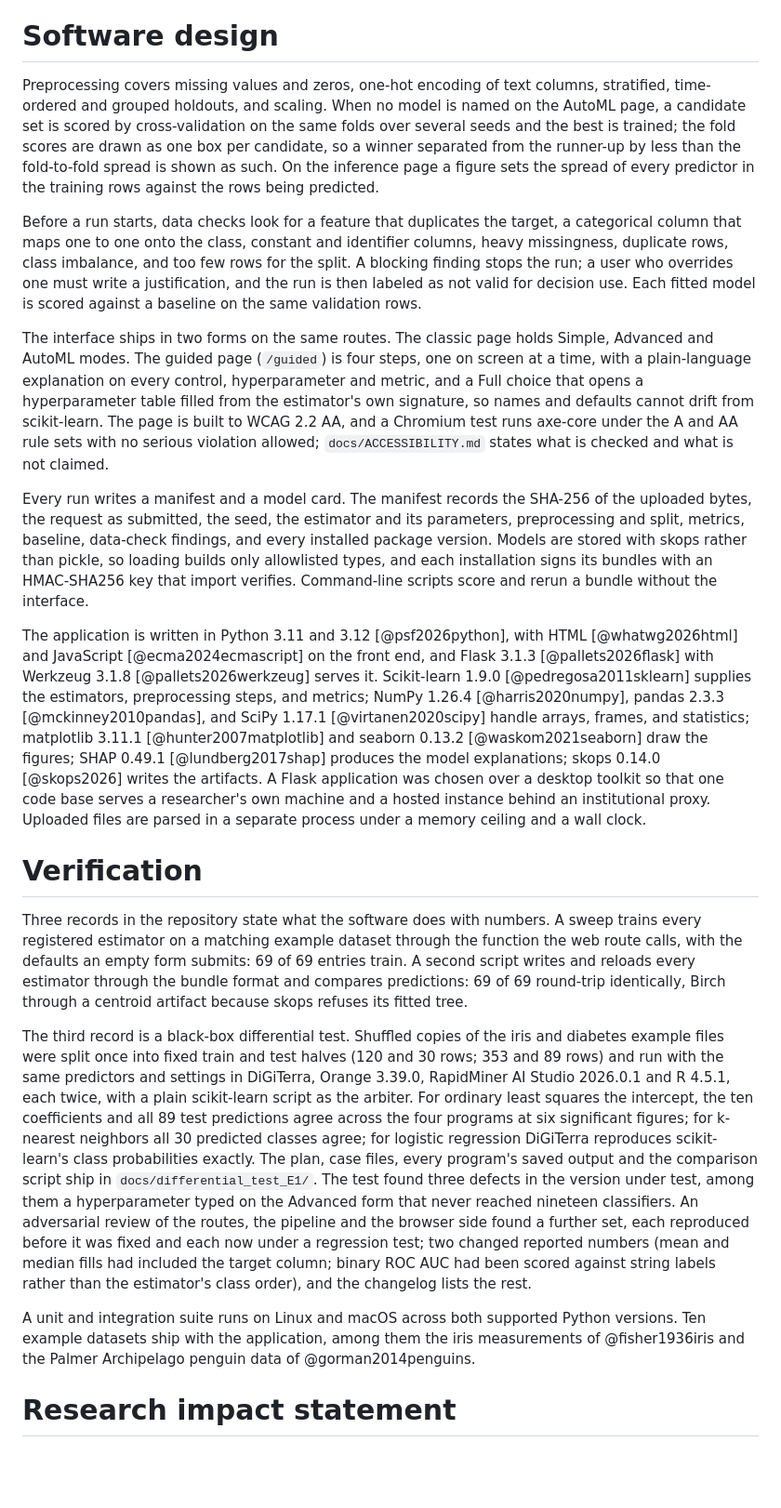
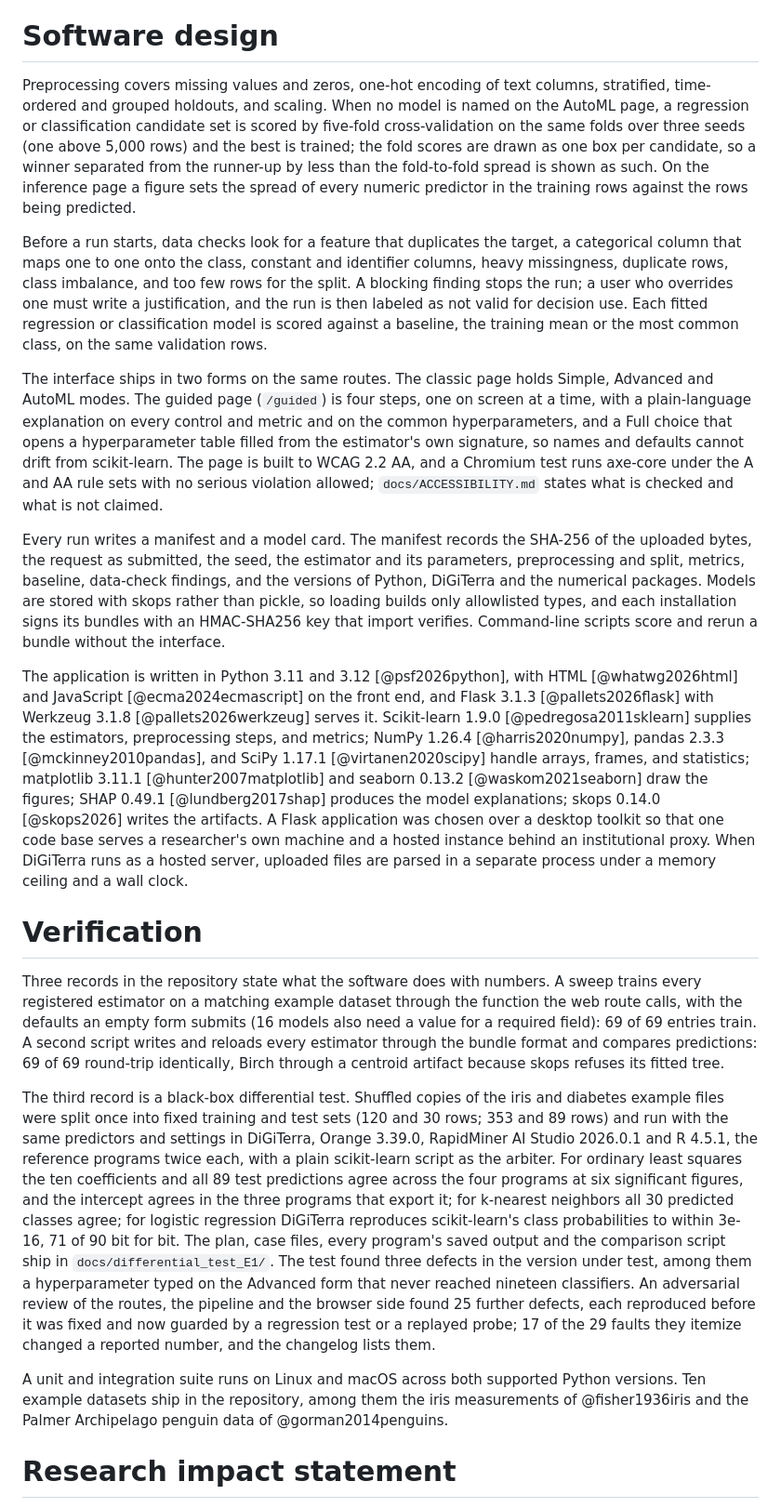
Before and after one commit to rowanterra/DiGiTerra, a Markdown page: paper/paper.md, the part around one of its changes. Shown at 93% size. Rendered like a GitHub page; blank space fills up the shorter version.

```diff
--- a/paper/paper.md
+++ b/paper/paper.md
@@ -55,23 +55,23 @@ Three gaps recur. Only RapidMiner and DataRobot offer a distinct novice path and
 
 # Software design
 
-Preprocessing covers missing values and zeros, one-hot encoding of text columns, stratified, time-ordered and grouped holdouts, and scaling. When no model is named on the AutoML page, a candidate set is scored by cross-validation on the same folds over several seeds and the best is trained; the fold scores are drawn as one box per candidate, so a winner separated from the runner-up by less than the fold-to-fold spread is shown as such. On the inference page a figure sets the spread of every predictor in the training rows against the rows being predicted.
+Preprocessing covers missing values and zeros, one-hot encoding of text columns, stratified, time-ordered and grouped holdouts, and scaling. When no model is named on the AutoML page, a regression or classification candidate set is scored by five-fold cross-validation on the same folds over three seeds (one above 5,000 rows) and the best is trained; the fold scores are drawn as one box per candidate, so a winner separated from the runner-up by less than the fold-to-fold spread is shown as such. On the inference page a figure sets the spread of every numeric predictor in the training rows against the rows being predicted.
 
-Before a run starts, data checks look for a feature that duplicates the target, a categorical column that maps one to one onto the class, constant and identifier columns, heavy missingness, duplicate rows, class imbalance, and too few rows for the split. A blocking finding stops the run; a user who overrides one must write a justification, and the run is then labeled as not valid for decision use. Each fitted model is scored against a baseline on the same validation rows.
+Before a run starts, data checks look for a feature that duplicates the target, a categorical column that maps one to one onto the class, constant and identifier columns, heavy missingness, duplicate rows, class imbalance, and too few rows for the split. A blocking finding stops the run; a user who overrides one must write a justification, and the run is then labeled as not valid for decision use. Each fitted regression or classification model is scored against a baseline, the training mean or the most common class, on the same validation rows.
 
-The interface ships in two forms on the same routes. The classic page holds Simple, Advanced and AutoML modes. The guided page (`/guided`) is four steps, one on screen at a time, with a plain-language explanation on every control, hyperparameter and metric, and a Full choice that opens a hyperparameter table filled from the estimator's own signature, so names and defaults cannot drift from scikit-learn. The page is built to WCAG 2.2 AA, and a Chromium test runs axe-core under the A and AA rule sets with no serious violation allowed; `docs/ACCESSIBILITY.md` states what is checked and what is not claimed.
+The interface ships in two forms on the same routes. The classic page holds Simple, Advanced and AutoML modes. The guided page (`/guided`) is four steps, one on screen at a time, with a plain-language explanation on every control and metric and on the common hyperparameters, and a Full choice that opens a hyperparameter table filled from the estimator's own signature, so names and defaults cannot drift from scikit-learn. The page is built to WCAG 2.2 AA, and a Chromium test runs axe-core under the A and AA rule sets with no serious violation allowed; `docs/ACCESSIBILITY.md` states what is checked and what is not claimed.
 
-Every run writes a manifest and a model card. The manifest records the SHA-256 of the uploaded bytes, the request as submitted, the seed, the estimator and its parameters, preprocessing and split, metrics, baseline, data-check findings, and every installed package version. Models are stored with skops rather than pickle, so loading builds only allowlisted types, and each installation signs its bundles with an HMAC-SHA256 key that import verifies. Command-line scripts score and rerun a bundle without the interface.
+Every run writes a manifest and a model card. The manifest records the SHA-256 of the uploaded bytes, the request as submitted, the seed, the estimator and its parameters, preprocessing and split, metrics, baseline, data-check findings, and the versions of Python, DiGiTerra and the numerical packages. Models are stored with skops rather than pickle, so loading builds only allowlisted types, and each installation signs its bundles with an HMAC-SHA256 key that import verifies. Command-line scripts score and rerun a bundle without the interface.
 
-The application is written in Python 3.11 and 3.12 [@psf2026python], with HTML [@whatwg2026html] and JavaScript [@ecma2024ecmascript] on the front end, and Flask 3.1.3 [@pallets2026flask] with Werkzeug 3.1.8 [@pallets2026werkzeug] serves it. Scikit-learn 1.9.0 [@pedregosa2011sklearn] supplies the estimators, preprocessing steps, and metrics; NumPy 1.26.4 [@harris2020numpy], pandas 2.3.3 [@mckinney2010pandas], and SciPy 1.17.1 [@virtanen2020scipy] handle arrays, frames, and statistics; matplotlib 3.11.1 [@hunter2007matplotlib] and seaborn 0.13.2 [@waskom2021seaborn] draw the figures; SHAP 0.49.1 [@lundberg2017shap] produces the model explanations; skops 0.14.0 [@skops2026] writes the artifacts. A Flask application was chosen over a desktop toolkit so that one code base serves a researcher's own machine and a hosted instance behind an institutional proxy. Uploaded files are parsed in a separate process under a memory ceiling and a wall clock.
+The application is written in Python 3.11 and 3.12 [@psf2026python], with HTML [@whatwg2026html] and JavaScript [@ecma2024ecmascript] on the front end, and Flask 3.1.3 [@pallets2026flask] with Werkzeug 3.1.8 [@pallets2026werkzeug] serves it. Scikit-learn 1.9.0 [@pedregosa2011sklearn] supplies the estimators, preprocessing steps, and metrics; NumPy 1.26.4 [@harris2020numpy], pandas 2.3.3 [@mckinney2010pandas], and SciPy 1.17.1 [@virtanen2020scipy] handle arrays, frames, and statistics; matplotlib 3.11.1 [@hunter2007matplotlib] and seaborn 0.13.2 [@waskom2021seaborn] draw the figures; SHAP 0.49.1 [@lundberg2017shap] produces the model explanations; skops 0.14.0 [@skops2026] writes the artifacts. A Flask application was chosen over a desktop toolkit so that one code base serves a researcher's own machine and a hosted instance behind an institutional proxy. When DiGiTerra runs as a hosted server, uploaded files are parsed in a separate process under a memory ceiling and a wall clock.
 
 # Verification
 
-Three records in the repository state what the software does with numbers. A sweep trains every registered estimator on a matching example dataset through the function the web route calls, with the defaults an empty form submits: 69 of 69 entries train. A second script writes and reloads every estimator through the bundle format and compares predictions: 69 of 69 round-trip identically, Birch through a centroid artifact because skops refuses its fitted tree.
+Three records in the repository state what the software does with numbers. A sweep trains every registered estimator on a matching example dataset through the function the web route calls, with the defaults an empty form submits (16 models also need a value for a required field): 69 of 69 entries train. A second script writes and reloads every estimator through the bundle format and compares predictions: 69 of 69 round-trip identically, Birch through a centroid artifact because skops refuses its fitted tree.
 
-The third record is a black-box differential test. Shuffled copies of the iris and diabetes example files were split once into fixed train and test halves (120 and 30 rows; 353 and 89 rows) and run with the same predictors and settings in DiGiTerra, Orange 3.39.0, RapidMiner AI Studio 2026.0.1 and R 4.5.1, each twice, with a plain scikit-learn script as the arbiter. For ordinary least squares the intercept, the ten coefficients and all 89 test predictions agree across the four programs at six significant figures; for k-nearest neighbors all 30 predicted classes agree; for logistic regression DiGiTerra reproduces scikit-learn's class probabilities exactly. The plan, case files, every program's saved output and the comparison script ship in `docs/differential_test_E1/`. The test found three defects in the version under test, among them a hyperparameter typed on the Advanced form that never reached nineteen classifiers. An adversarial review of the routes, the pipeline and the browser side found a further set, each reproduced before it was fixed and each now under a regression test; two changed reported numbers (mean and median fills had included the target column; binary ROC AUC had been scored against string labels rather than the estimator's class order), and the changelog lists the rest.
+The third record is a black-box differential test. Shuffled copies of the iris and diabetes example files were split once into fixed training and test sets (120 and 30 rows; 353 and 89 rows) and run with the same predictors and settings in DiGiTerra, Orange 3.39.0, RapidMiner AI Studio 2026.0.1 and R 4.5.1, the reference programs twice each, with a plain scikit-learn script as the arbiter. For ordinary least squares the ten coefficients and all 89 test predictions agree across the four programs at six significant figures, and the intercept agrees in the three programs that export it; for k-nearest neighbors all 30 predicted classes agree; for logistic regression DiGiTerra reproduces scikit-learn's class probabilities to within 3e-16, 71 of 90 bit for bit. The plan, case files, every program's saved output and the comparison script ship in `docs/differential_test_E1/`. The test found three defects in the version under test, among them a hyperparameter typed on the Advanced form that never reached nineteen classifiers. An adversarial review of the routes, the pipeline and the browser side found 25 further defects, each reproduced before it was fixed and now guarded by a regression test or a replayed probe; 17 of the 29 faults they itemize changed a reported number, and the changelog lists them.
 
-A unit and integration suite runs on Linux and macOS across both supported Python versions. Ten example datasets ship with the application, among them the iris measurements of @fisher1936iris and the Palmer Archipelago penguin data of @gorman2014penguins.
+A unit and integration suite runs on Linux and macOS across both supported Python versions. Ten example datasets ship in the repository, among them the iris measurements of @fisher1936iris and the Palmer Archipelago penguin data of @gorman2014penguins.
 
 # Research impact statement
 
```
Also changed, not shown: other parts of paper/paper.md (+10 -6 lines), paper/DiGiTerra_Figure1.png, 8 other files.
